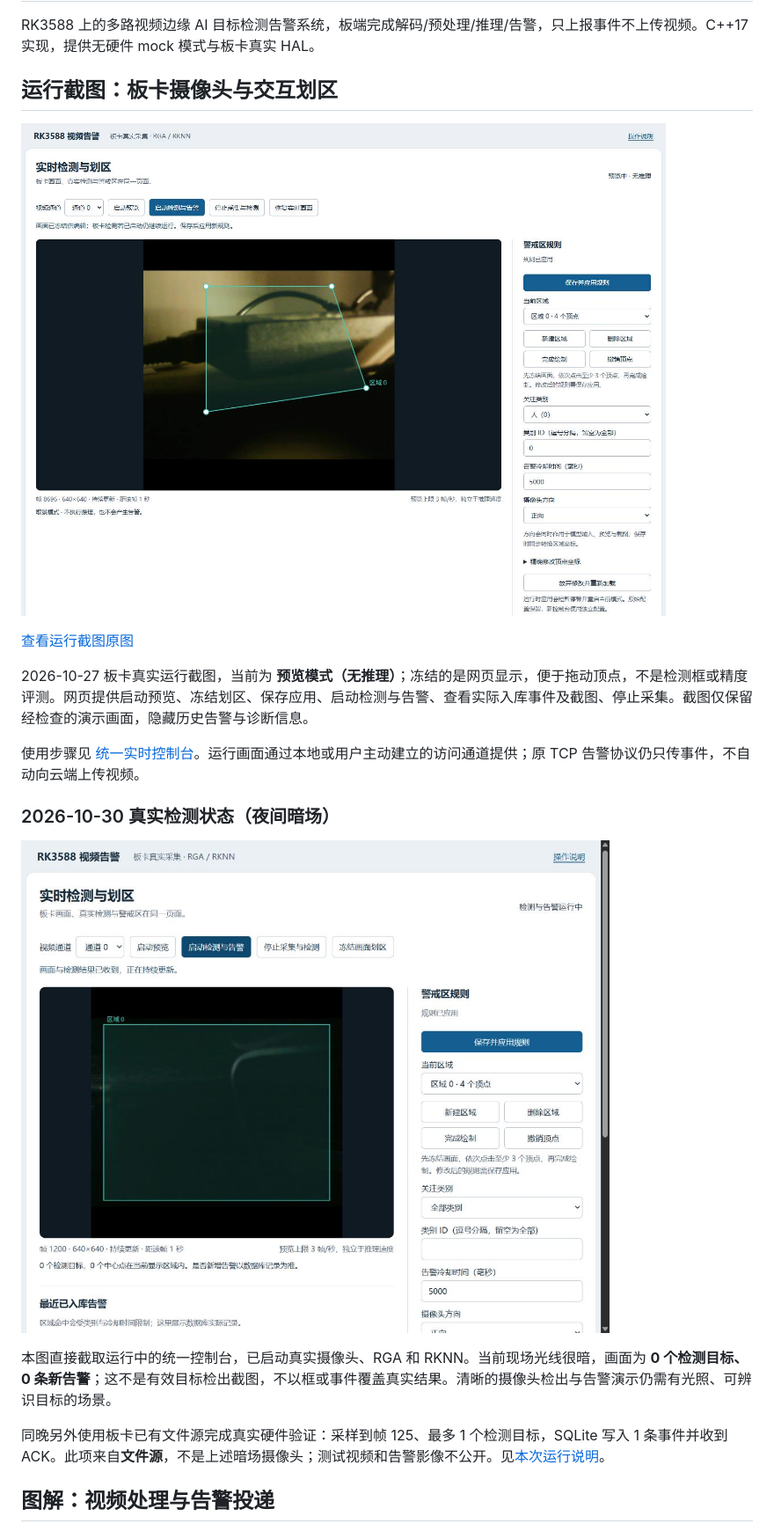
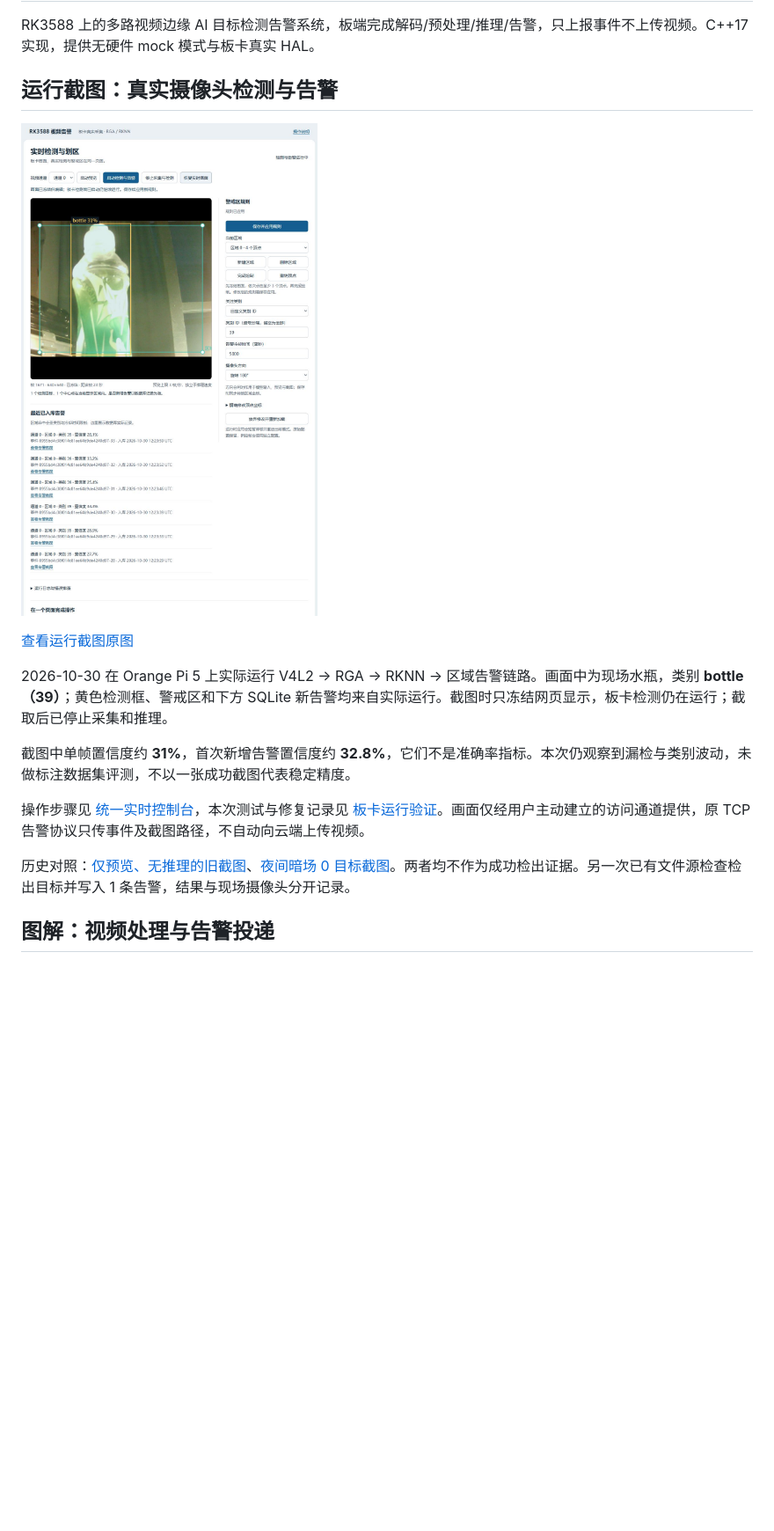
Before and after one commit to 3355-del/rk3588-multi-stream-alarm, a Markdown page: README.md, the part around one of its changes. Shown at 88% size. Rendered like a GitHub page; pictures changed too: docs/images/board-camera-detection-20261030.jpg (added); blank space fills up the shorter version.

```diff
--- a/README.md
+++ b/README.md
@@ -4,7 +4,7 @@
 
 RK3588 上的多路视频边缘 AI 目标检测告警系统，板端完成解码/预处理/推理/告警，只上报事件不上传视频。C++17 实现，提供无硬件 mock 模式与板卡真实 HAL。
 
-## 运行截图：板卡摄像头与交互划区
+## 运行截图：真实摄像头检测与告警
 
-![Orange Pi 5 实际运行的统一控制台：摄像头预览、正向图像和可编辑多边形警戒区](https://raw.githubusercontent.com/3355-del/rk3588-multi-stream-alarm/4df3e035d0d90df2b7ce997bd62756dbde3f5d7e/docs/images/board-live-preview.jpg)
+![Orange Pi 5 真实摄像头检测：bottle 检测框、多边形警戒区与实际入库告警同屏](docs/images/board-camera-detection-20261030.jpg)
 
@@ -12,15 +12,11 @@ RK3588 上的多路视频边缘 AI 目标检测告警系统，板端完成解码
 
-2026-10-27 板卡真实运行截图，当前为 **预览模式（无推理）**；冻结的是网页显示，便于拖动顶点，不是检测框或精度评测。网页提供启动预览、冻结划区、保存应用、启动检测与告警、查看实际入库事件及截图、停止采集。截图仅保留经检查的演示画面，隐藏历史告警与诊断信息。
+2026-10-30 在 Orange Pi 5 上实际运行 V4L2 → RGA → RKNN → 区域告警链路。画面中为现场水瓶，类别 **bottle（39）**；黄色检测框、警戒区和下方 SQLite 新告警均来自实际运行。截图时只冻结网页显示，板卡检测仍在运行；截取后已停止采集和推理。
 
-使用步骤见 [统一实时控制台](docs/live-console.md)。运行画面通过本地或用户主动建立的访问通道提供；原 TCP 告警协议仍只传事件，不自动向云端上传视频。
+截图中单帧置信度约 **31%**，首次新增告警置信度约 **32.8%**，它们不是准确率指标。本次仍观察到漏检与类别波动，未做标注数据集评测，不以一张成功截图代表稳定精度。
 
-### 2026-10-30 真实检测状态（夜间暗场）
+操作步骤见 [统一实时控制台](docs/live-console.md)，本次测试与修复记录见 [板卡运行验证](docs/board-run-20261030.md)。画面仅经用户主动建立的访问通道提供，原 TCP 告警协议只传事件及截图路径，不自动向云端上传视频。
 
-![板卡实际运行检测与告警：当前夜间暗场为0个目标，尚无新告警](docs/images/board-detect-night-20261030.jpg)
-
-本图直接截取运行中的统一控制台，已启动真实摄像头、RGA 和 RKNN。当前现场光线很暗，画面为 **0 个检测目标、0 条新告警**；这不是有效目标检出截图，不以框或事件覆盖真实结果。清晰的摄像头检出与告警演示仍需有光照、可辨识目标的场景。
-
-同晚另外使用板卡已有文件源完成真实硬件验证：采样到帧 125、最多 1 个检测目标，SQLite 写入 1 条事件并收到 ACK。此项来自**文件源**，不是上述暗场摄像头；测试视频和告警影像不公开。见[本次运行说明](docs/board-run-20261030.md)。
+历史对照：[仅预览、无推理的旧截图](docs/images/board-live-preview.jpg)、[夜间暗场 0 目标截图](docs/images/board-detect-night-20261030.jpg)。两者均不作为成功检出证据。另一次已有文件源检查检出目标并写入 1 条告警，结果与现场摄像头分开记录。
 
 ## 图解：视频处理与告警投递
 
```
Also changed, not shown: other parts of README.md (+1 -1 lines), docs/board-run-20261030.md (+20 -6 lines).
